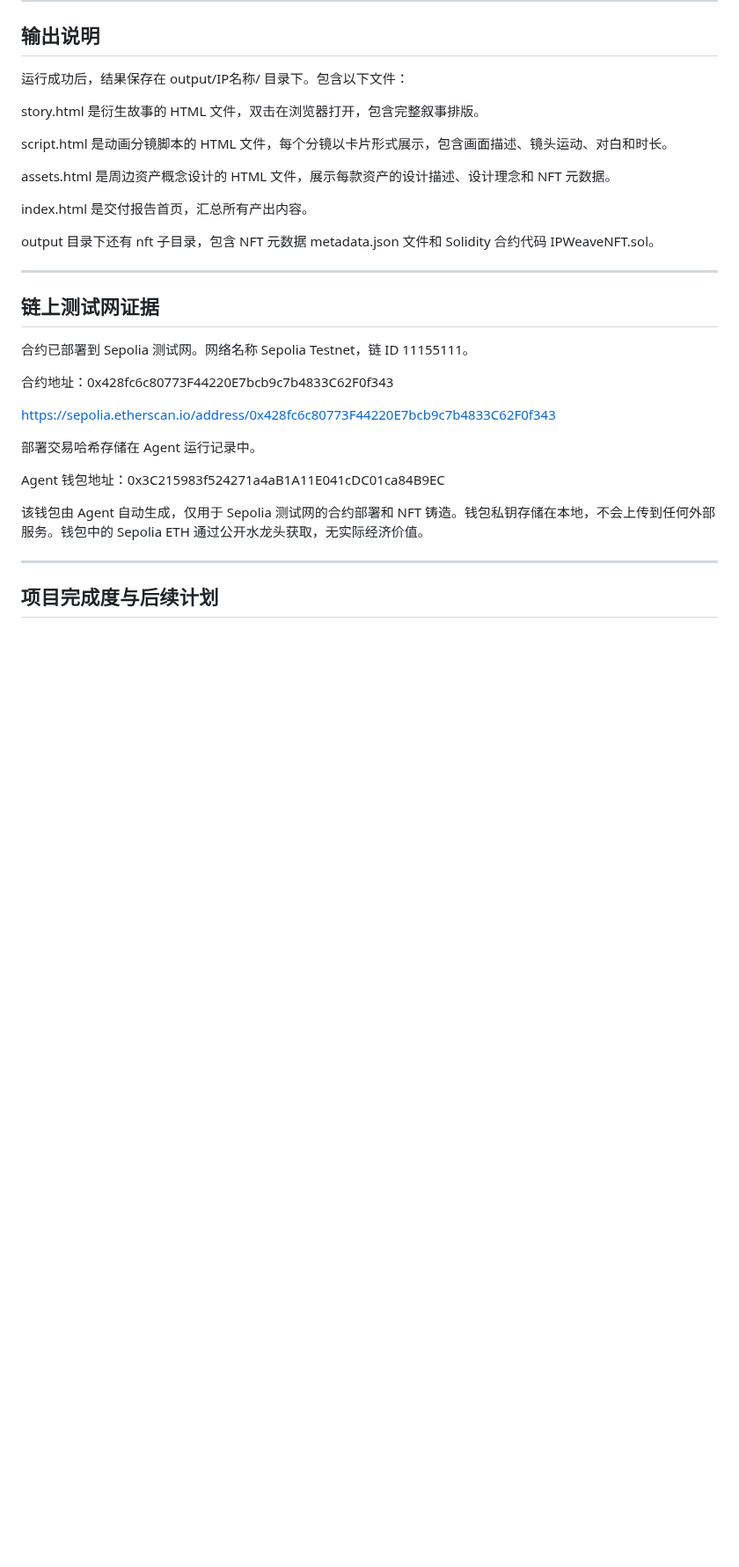
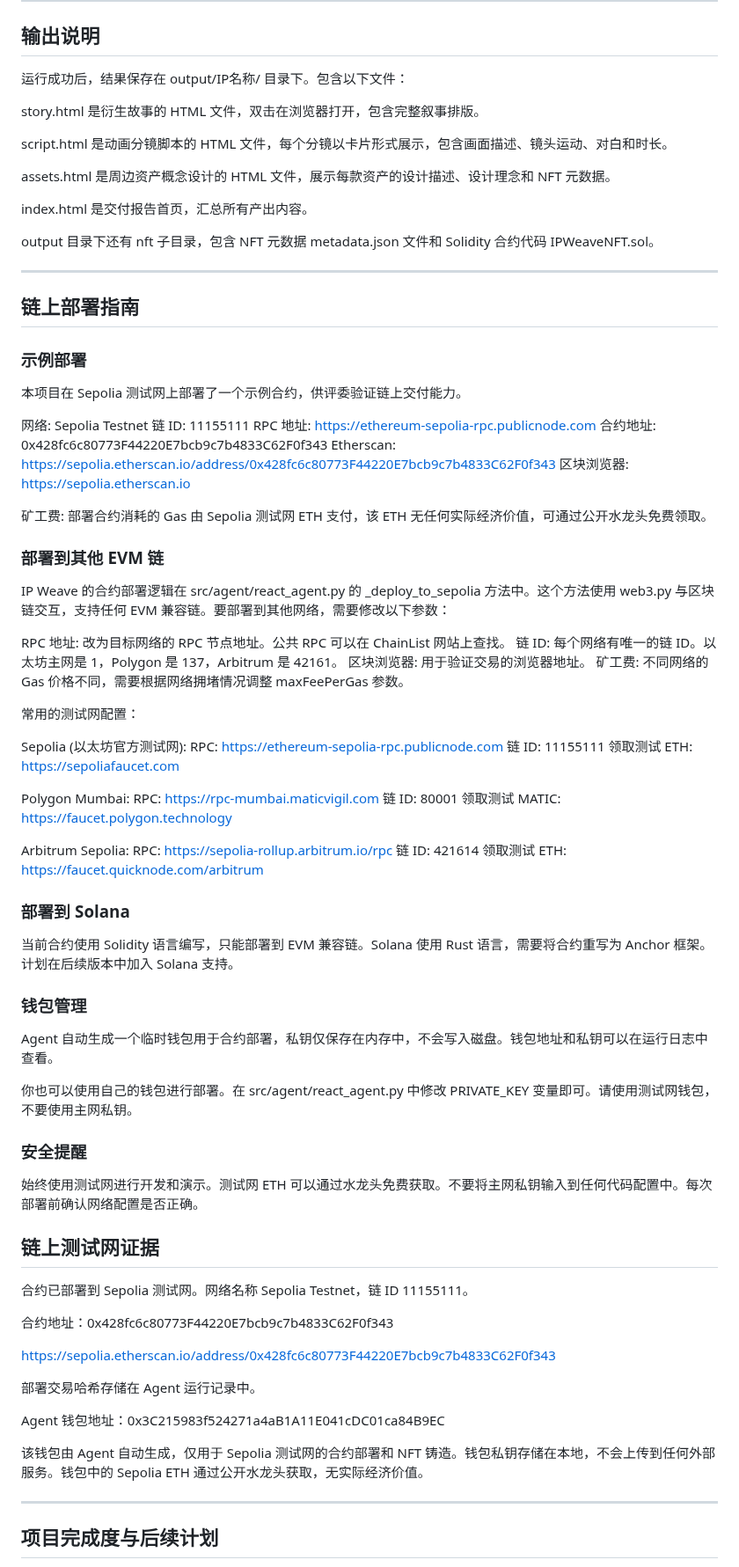
Before and after one commit to yanwenzhe519-ctrl/IP-Weave, a Markdown page: README.md, the part around the change. Shown at 88% size. Rendered like a GitHub page; blank space fills up the shorter version.

Commit message:
add detailed deployment instructions for multiple chains

```diff
--- a/README.md
+++ b/README.md
@@ -186,6 +186,63 @@ output 目录下还有 nft 子目录，包含 NFT 元数据 metadata.json 文件
 
 ---
 
+
+## 链上部署指南
+
+### 示例部署
+
+本项目在 Sepolia 测试网上部署了一个示例合约，供评委验证链上交付能力。
+
+网络: Sepolia Testnet
+链 ID: 11155111
+RPC 地址: https://ethereum-sepolia-rpc.publicnode.com
+合约地址: 0x428fc6c80773F44220E7bcb9c7b4833C62F0f343
+Etherscan: https://sepolia.etherscan.io/address/0x428fc6c80773F44220E7bcb9c7b4833C62F0f343
+区块浏览器: https://sepolia.etherscan.io
+
+矿工费: 部署合约消耗的 Gas 由 Sepolia 测试网 ETH 支付，该 ETH 无任何实际经济价值，可通过公开水龙头免费领取。
+
+### 部署到其他 EVM 链
+
+IP Weave 的合约部署逻辑在 src/agent/react_agent.py 的 _deploy_to_sepolia 方法中。这个方法使用 web3.py 与区块链交互，支持任何 EVM 兼容链。要部署到其他网络，需要修改以下参数：
+
+RPC 地址: 改为目标网络的 RPC 节点地址。公共 RPC 可以在 ChainList 网站上查找。
+链 ID: 每个网络有唯一的链 ID。以太坊主网是 1，Polygon 是 137，Arbitrum 是 42161。
+区块浏览器: 用于验证交易的浏览器地址。
+矿工费: 不同网络的 Gas 价格不同，需要根据网络拥堵情况调整 maxFeePerGas 参数。
+
+常用的测试网配置：
+
+Sepolia (以太坊官方测试网):
+RPC: https://ethereum-sepolia-rpc.publicnode.com
+链 ID: 11155111
+领取测试 ETH: https://sepoliafaucet.com
+
+Polygon Mumbai:
+RPC: https://rpc-mumbai.maticvigil.com
+链 ID: 80001
+领取测试 MATIC: https://faucet.polygon.technology
+
+Arbitrum Sepolia:
+RPC: https://sepolia-rollup.arbitrum.io/rpc
+链 ID: 421614
+领取测试 ETH: https://faucet.quicknode.com/arbitrum
+
+### 部署到 Solana
+
+当前合约使用 Solidity 语言编写，只能部署到 EVM 兼容链。Solana 使用 Rust 语言，需要将合约重写为 Anchor 框架。计划在后续版本中加入 Solana 支持。
+
+### 钱包管理
+
+Agent 自动生成一个临时钱包用于合约部署，私钥仅保存在内存中，不会写入磁盘。钱包地址和私钥可以在运行日志中查看。
+
+你也可以使用自己的钱包进行部署。在 src/agent/react_agent.py 中修改 PRIVATE_KEY 变量即可。请使用测试网钱包，不要使用主网私钥。
+
+### 安全提醒
+
+始终使用测试网进行开发和演示。测试网 ETH 可以通过水龙头免费获取。不要将主网私钥输入到任何代码配置中。每次部署前确认网络配置是否正确。
+
+
 ## 链上测试网证据
 
 合约已部署到 Sepolia 测试网。网络名称 Sepolia Testnet，链 ID 11155111。
```
